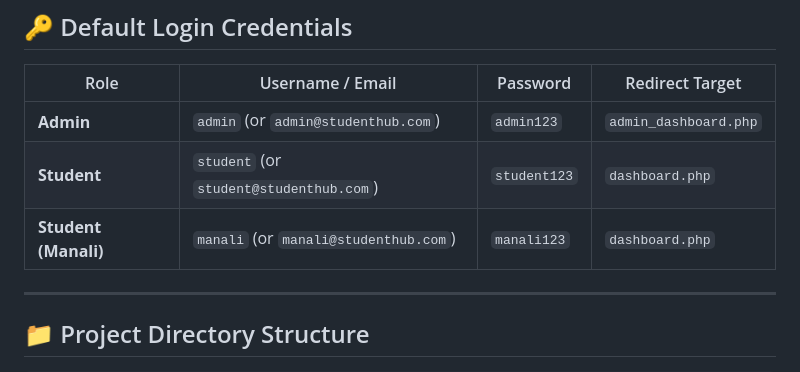
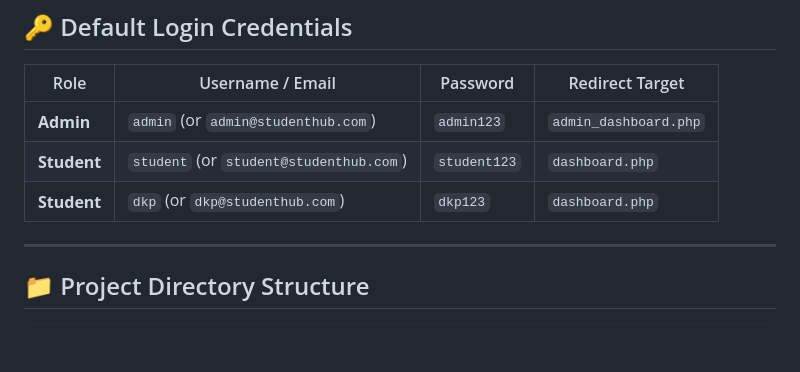
Before and after one commit to D26CE149/WDF, a Markdown page: README.md, the part around the change. GitHub-like rendering; blank space fills up the shorter version.

```diff
--- a/README.md
+++ b/README.md
@@ -71,7 +71,7 @@ http://localhost/wdfphppract/
 |---|---|---|---|
 | **Admin** | `admin` (or `admin@studenthub.com`) | `admin123` | `admin_dashboard.php` |
 | **Student** | `student` (or `student@studenthub.com`) | `student123` | `dashboard.php` |
-| **Student (Manali)** | `manali` (or `manali@studenthub.com`) | `manali123` | `dashboard.php` |
+| **Student** | `dkp` (or `dkp@studenthub.com`) | `dkp123` | `dashboard.php` |
 
 ---
 
```
